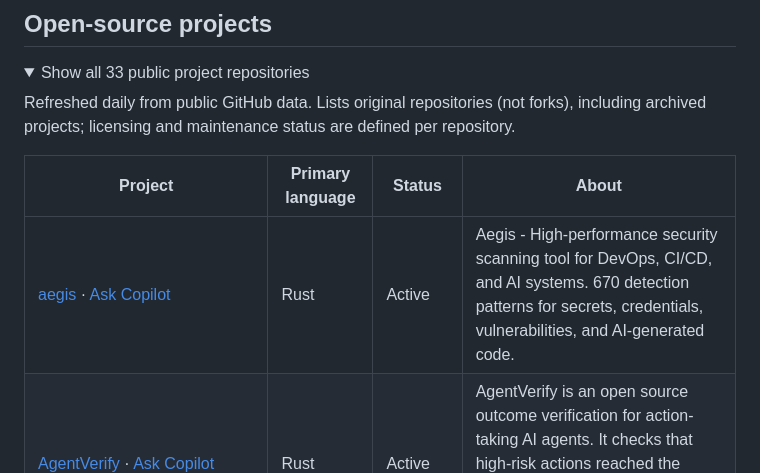
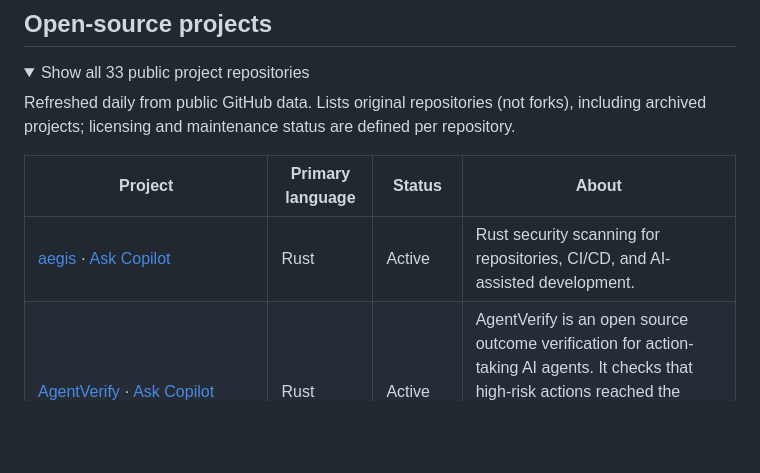
Before and after one commit to aliasfoxkde/aliasfoxkde, a Markdown page: README.md, the part around the change. Drawn GitHub-style; folded sections open; blank space fills up the shorter version.

Commit message:
Remove stale hard-coded Aegis pattern count (#36)

```diff
--- a/README.md
+++ b/README.md
@@ -180,7 +180,7 @@ The profile README source includes a cloneable [`examples/`](./examples/) galler
 <table>
   <thead><tr><th>Project</th><th>Primary language</th><th>Status</th><th>About</th></tr></thead>
   <tbody>
-    <tr><td><a href="https://github.com/aliasfoxkde/aegis">aegis</a> · <a href="https://github.com/copilot/app/launch?open=ghapp%3A%2F%2Fsession%2Fnew%3Frepo%3Daliasfoxkde%252Faegis%26mode%3Dinteractive%26prompt%3DGive%2520me%2520a%2520concise%2520overview%2520of%2520this%2520repository%253A%2520its%2520purpose%252C%2520key%2520components%252C%2520technologies%252C%2520and%2520how%2520to%2520get%2520started.">Ask Copilot</a></td><td>Rust</td><td>Active</td><td>Aegis - High-performance security scanning tool for DevOps, CI/CD, and AI systems. 670 detection patterns for secrets, credentials, vulnerabilities, and AI-generated code.</td></tr>
+    <tr><td><a href="https://github.com/aliasfoxkde/aegis">aegis</a> · <a href="https://github.com/copilot/app/launch?open=ghapp%3A%2F%2Fsession%2Fnew%3Frepo%3Daliasfoxkde%252Faegis%26mode%3Dinteractive%26prompt%3DGive%2520me%2520a%2520concise%2520overview%2520of%2520this%2520repository%253A%2520its%2520purpose%252C%2520key%2520components%252C%2520technologies%252C%2520and%2520how%2520to%2520get%2520started.">Ask Copilot</a></td><td>Rust</td><td>Active</td><td>Rust security scanning for repositories, CI/CD, and AI-assisted development.</td></tr>
     <tr><td><a href="https://github.com/aliasfoxkde/AgentVerify">AgentVerify</a> · <a href="https://github.com/copilot/app/launch?open=ghapp%3A%2F%2Fsession%2Fnew%3Frepo%3Daliasfoxkde%252FAgentVerify%26mode%3Dinteractive%26prompt%3DGive%2520me%2520a%2520concise%2520overview%2520of%2520this%2520repository%253A%2520its%2520purpose%252C%2520key%2520components%252C%2520technologies%252C%2520and%2520how%2520to%2520get%2520started.">Ask Copilot</a></td><td>Rust</td><td>Active</td><td>AgentVerify is an open source outcome verification for action-taking AI agents. It checks that high-risk actions reached the required final state in your systems of record and preserves the evidence in signed receipts.</td></tr>
     <tr><td><a href="https://github.com/aliasfoxkde/AI-SVG-Creator">AI-SVG-Creator</a> · <a href="https://github.com/copilot/app/launch?open=ghapp%3A%2F%2Fsession%2Fnew%3Frepo%3Daliasfoxkde%252FAI-SVG-Creator%26mode%3Dinteractive%26prompt%3DGive%2520me%2520a%2520concise%2520overview%2520of%2520this%2520repository%253A%2520its%2520purpose%252C%2520key%2520components%252C%2520technologies%252C%2520and%2520how%2520to%2520get%2520started.">Ask Copilot</a></td><td>Python</td><td>Active</td><td>While beyond the initial scope of this SVG generation tool, it could be very useful (think MCP, etc.) to create animations, video/short, game assets, reading book, or play-through storyline, and more.</td></tr>
     <tr><td><a href="https://github.com/aliasfoxkde/aliasfoxkde">aliasfoxkde</a> · <a href="https://github.com/copilot/app/launch?open=ghapp%3A%2F%2Fsession%2Fnew%3Frepo%3Daliasfoxkde%252Faliasfoxkde%26mode%3Dinteractive%26prompt%3DGive%2520me%2520a%2520concise%2520overview%2520of%2520this%2520repository%253A%2520its%2520purpose%252C%2520key%2520components%252C%2520technologies%252C%2520and%2520how%2520to%2520get%2520started.">Ask Copilot</a></td><td>Python</td><td>Active</td><td>GitHub profile README for Aliasfoxkde.</td></tr>
```
